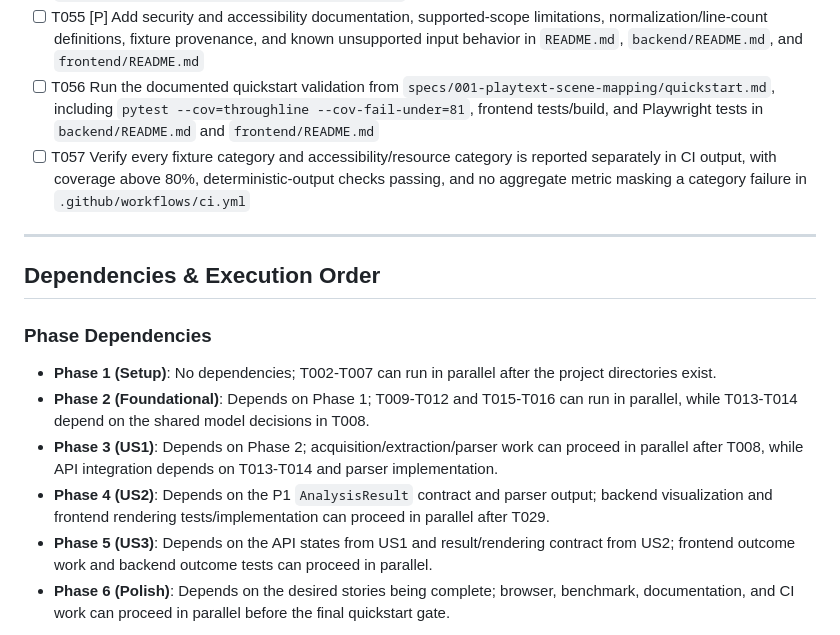
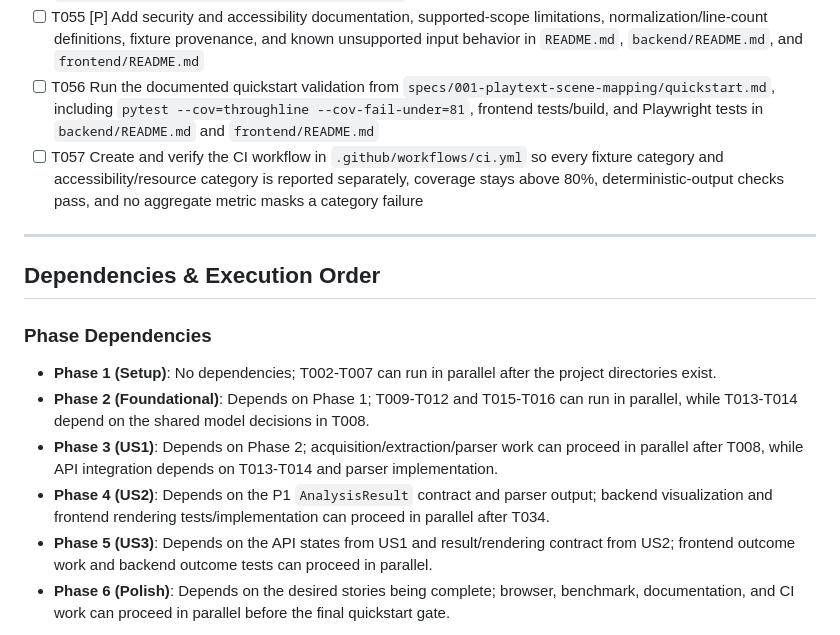
Before and after one commit to a-location-1/throughline, a Markdown page: specs/001-playtext-scene-mapping/tasks.md, the part around one of its changes. GitHub-like rendering.

```diff
--- a/specs/001-playtext-scene-mapping/tasks.md
+++ b/specs/001-playtext-scene-mapping/tasks.md
@@ -139,7 +139,7 @@ description: "Task list for implementing Playtext Scene Mapping"
 - [ ] T054 [P] Add backend benchmark coverage for representative parsing and visualization workloads, reporting scene detection and character identification separately by fixture category in `backend/tests/integration/test_benchmarks.py`
 - [ ] T055 [P] Add security and accessibility documentation, supported-scope limitations, normalization/line-count definitions, fixture provenance, and known unsupported input behavior in `README.md`, `backend/README.md`, and `frontend/README.md`
 - [ ] T056 Run the documented quickstart validation from `specs/001-playtext-scene-mapping/quickstart.md`, including `pytest --cov=throughline --cov-fail-under=81`, frontend tests/build, and Playwright tests in `backend/README.md` and `frontend/README.md`
-- [ ] T057 Verify every fixture category and accessibility/resource category is reported separately in CI output, with coverage above 80%, deterministic-output checks passing, and no aggregate metric masking a category failure in `.github/workflows/ci.yml`
+- [ ] T057 Create and verify the CI workflow in `.github/workflows/ci.yml` so every fixture category and accessibility/resource category is reported separately, coverage stays above 80%, deterministic-output checks pass, and no aggregate metric masks a category failure
 
 ---
 
@@ -150,7 +150,7 @@ description: "Task list for implementing Playtext Scene Mapping"
 - **Phase 1 (Setup)**: No dependencies; T002-T007 can run in parallel after the project directories exist.
 - **Phase 2 (Foundational)**: Depends on Phase 1; T009-T012 and T015-T016 can run in parallel, while T013-T014 depend on the shared model decisions in T008.
 - **Phase 3 (US1)**: Depends on Phase 2; acquisition/extraction/parser work can proceed in parallel after T008, while API integration depends on T013-T014 and parser implementation.
-- **Phase 4 (US2)**: Depends on the P1 `AnalysisResult` contract and parser output; backend visualization and frontend rendering tests/implementation can proceed in parallel after T029.
+- **Phase 4 (US2)**: Depends on the P1 `AnalysisResult` contract and parser output; backend visualization and frontend rendering tests/implementation can proceed in parallel after T034.
 - **Phase 5 (US3)**: Depends on the API states from US1 and result/rendering contract from US2; frontend outcome work and backend outcome tests can proceed in parallel.
 - **Phase 6 (Polish)**: Depends on the desired stories being complete; browser, benchmark, documentation, and CI work can proceed in parallel before the final quickstart gate.
 
```
Also changed, not shown: other parts of specs/001-playtext-scene-mapping/tasks.md (+11 -11 lines), specs/001-playtext-scene-mapping/plan.md (+4 -0 lines).
